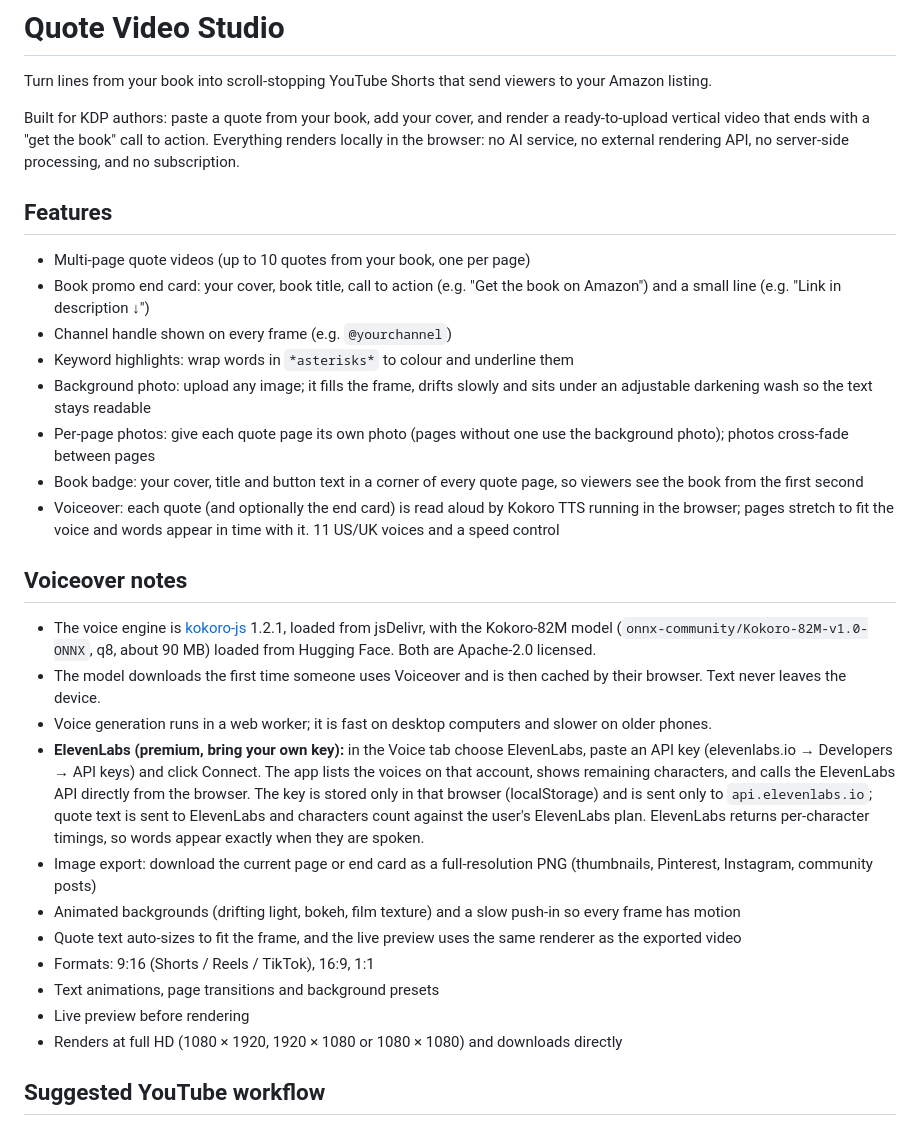
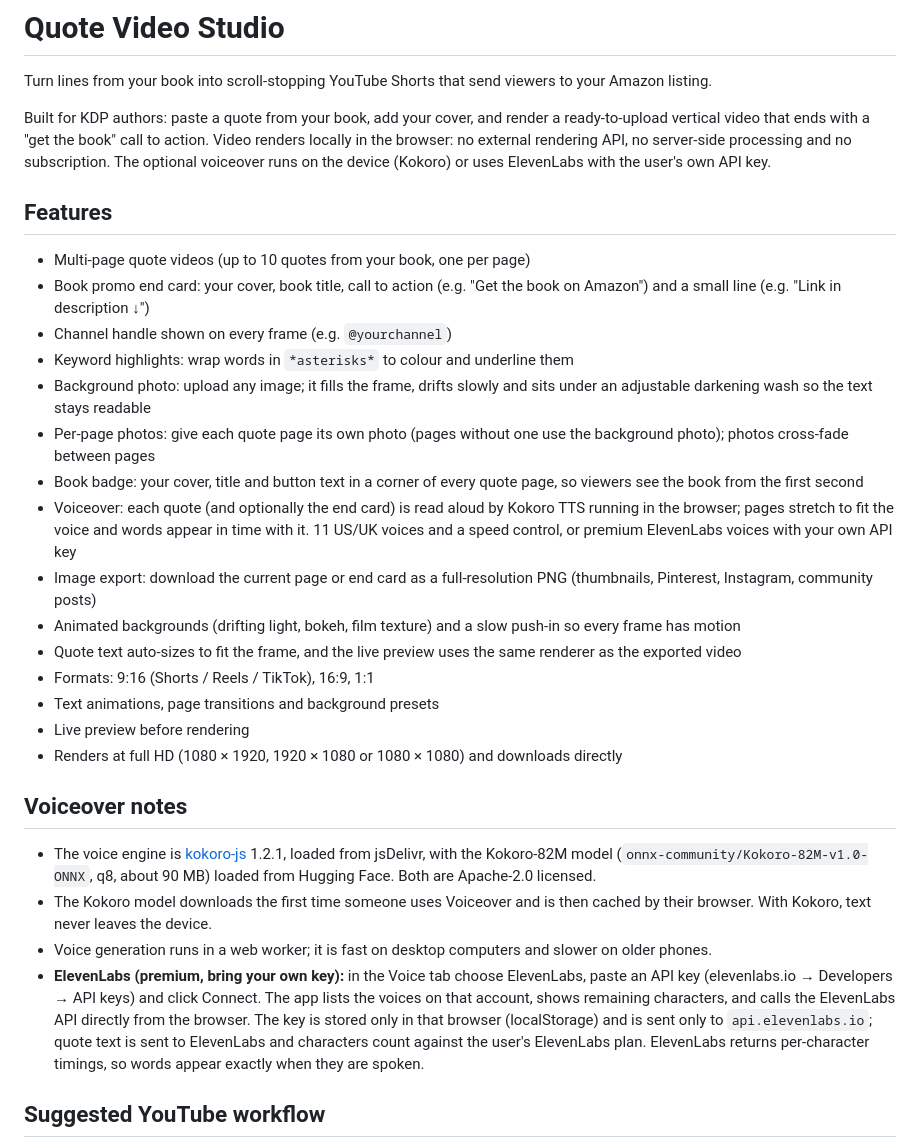
Before and after one commit to kipoikibo995-sys/koji-quote-studio, a Markdown page: README.md, the part around the change. Drawn GitHub-style.

Commit message:
Fix README structure after the voiceover notes
The Voiceover notes section had been inserted in the middle of the
feature list. Move it after the list, mention ElevenLabs in the
Voiceover bullet and the intro, and scope 'text never leaves the
device' to Kokoro.

Co-Authored-By: Claude Opus 5.5 <noreply@anthropic.com>
Claude-Session: https://claude.ai/code/session_01SumTosqqDpFsZPKyZJA5Lr

```diff
--- a/README.md
+++ b/README.md
@@ -2,7 +2,7 @@
 
 Turn lines from your book into scroll-stopping YouTube Shorts that send viewers to your Amazon listing.
 
-Built for KDP authors: paste a quote from your book, add your cover, and render a ready-to-upload vertical video that ends with a "get the book" call to action. Everything renders locally in the browser: no AI service, no external rendering API, no server-side processing, and no subscription.
+Built for KDP authors: paste a quote from your book, add your cover, and render a ready-to-upload vertical video that ends with a "get the book" call to action. Video renders locally in the browser: no external rendering API, no server-side processing and no subscription. The optional voiceover runs on the device (Kokoro) or uses ElevenLabs with the user's own API key.
 
 ## Features
 
@@ -13,14 +13,7 @@ Built for KDP authors: paste a quote from your book, add your cover, and render
 - Background photo: upload any image; it fills the frame, drifts slowly and sits under an adjustable darkening wash so the text stays readable
 - Per-page photos: give each quote page its own photo (pages without one use the background photo); photos cross-fade between pages
 - Book badge: your cover, title and button text in a corner of every quote page, so viewers see the book from the first second
-- Voiceover: each quote (and optionally the end card) is read aloud by Kokoro TTS running in the browser; pages stretch to fit the voice and words appear in time with it. 11 US/UK voices and a speed control
-
-## Voiceover notes
-
-- The voice engine is [kokoro-js](https://www.npmjs.com/package/kokoro-js) 1.2.1, loaded from jsDelivr, with the Kokoro-82M model (`onnx-community/Kokoro-82M-v1.0-ONNX`, q8, about 90 MB) loaded from Hugging Face. Both are Apache-2.0 licensed.
-- The model downloads the first time someone uses Voiceover and is then cached by their browser. Text never leaves the device.
-- Voice generation runs in a web worker; it is fast on desktop computers and slower on older phones.
-- **ElevenLabs (premium, bring your own key):** in the Voice tab choose ElevenLabs, paste an API key (elevenlabs.io → Developers → API keys) and click Connect. The app lists the voices on that account, shows remaining characters, and calls the ElevenLabs API directly from the browser. The key is stored only in that browser (localStorage) and is sent only to `api.elevenlabs.io`; quote text is sent to ElevenLabs and characters count against the user's ElevenLabs plan. ElevenLabs returns per-character timings, so words appear exactly when they are spoken.
+- Voiceover: each quote (and optionally the end card) is read aloud by Kokoro TTS running in the browser; pages stretch to fit the voice and words appear in time with it. 11 US/UK voices and a speed control, or premium ElevenLabs voices with your own API key
 - Image export: download the current page or end card as a full-resolution PNG (thumbnails, Pinterest, Instagram, community posts)
 - Animated backgrounds (drifting light, bokeh, film texture) and a slow push-in so every frame has motion
 - Quote text auto-sizes to fit the frame, and the live preview uses the same renderer as the exported video
@@ -28,6 +21,13 @@ Built for KDP authors: paste a quote from your book, add your cover, and render
 - Text animations, page transitions and background presets
 - Live preview before rendering
 - Renders at full HD (1080 × 1920, 1920 × 1080 or 1080 × 1080) and downloads directly
+
+## Voiceover notes
+
+- The voice engine is [kokoro-js](https://www.npmjs.com/package/kokoro-js) 1.2.1, loaded from jsDelivr, with the Kokoro-82M model (`onnx-community/Kokoro-82M-v1.0-ONNX`, q8, about 90 MB) loaded from Hugging Face. Both are Apache-2.0 licensed.
+- The Kokoro model downloads the first time someone uses Voiceover and is then cached by their browser. With Kokoro, text never leaves the device.
+- Voice generation runs in a web worker; it is fast on desktop computers and slower on older phones.
+- **ElevenLabs (premium, bring your own key):** in the Voice tab choose ElevenLabs, paste an API key (elevenlabs.io → Developers → API keys) and click Connect. The app lists the voices on that account, shows remaining characters, and calls the ElevenLabs API directly from the browser. The key is stored only in that browser (localStorage) and is sent only to `api.elevenlabs.io`; quote text is sent to ElevenLabs and characters count against the user's ElevenLabs plan. ElevenLabs returns per-character timings, so words appear exactly when they are spoken.
 
 ## Suggested YouTube workflow
 
```
